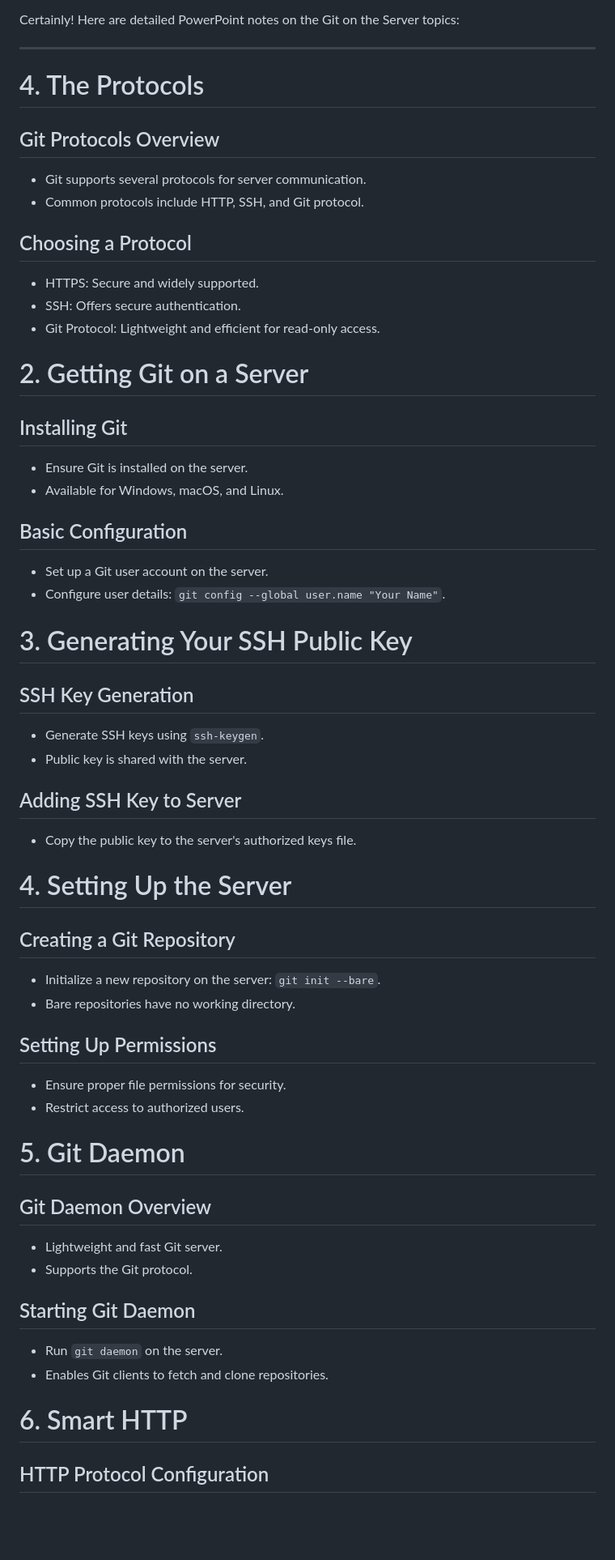
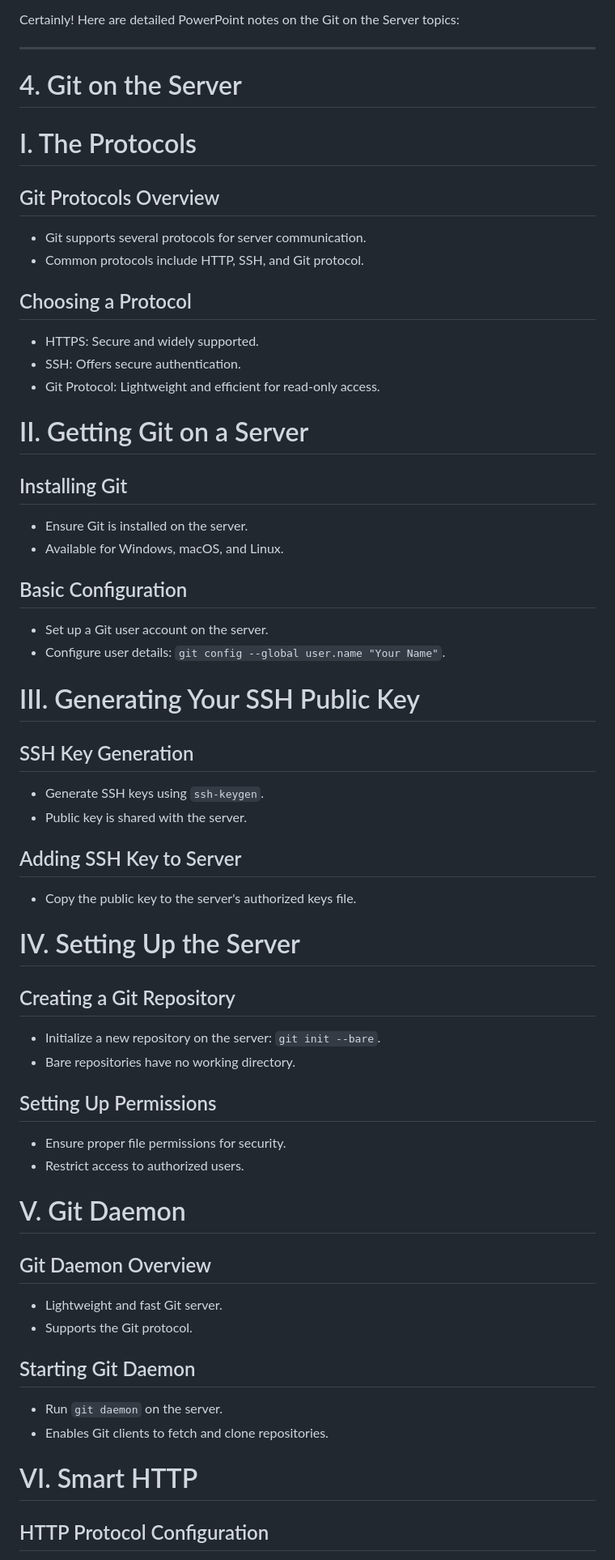
Before and after one commit to yashkumar0042/python, a Markdown page: git/day1.md, the part around one of its changes. Shown at 81% size. Drawn GitHub-style; blank space fills up the shorter version.

```diff
--- a/git/day1.md
+++ b/git/day1.md
@@ -239,8 +241,8 @@ Certainly! Here are detailed PowerPoint notes on the Git on the Server topics:
 
 ---
 
-# 4. The Protocols
-
+# 4. Git on the Server
+# I. The Protocols
 ## Git Protocols Overview
 - Git supports several protocols for server communication.
 - Common protocols include HTTP, SSH, and Git protocol.
@@ -250,7 +252,7 @@ Certainly! Here are detailed PowerPoint notes on the Git on the Server topics:
 - SSH: Offers secure authentication.
 - Git Protocol: Lightweight and efficient for read-only access.
 
-# 2. Getting Git on a Server
+# II. Getting Git on a Server
 
 ## Installing Git
 - Ensure Git is installed on the server.
@@ -260,7 +262,7 @@ Certainly! Here are detailed PowerPoint notes on the Git on the Server topics:
 - Set up a Git user account on the server.
 - Configure user details: `git config --global user.name "Your Name"`.
 
-# 3. Generating Your SSH Public Key
+# III. Generating Your SSH Public Key
 
 ## SSH Key Generation
 - Generate SSH keys using `ssh-keygen`.
@@ -269,7 +271,7 @@ Certainly! Here are detailed PowerPoint notes on the Git on the Server topics:
 ## Adding SSH Key to Server
 - Copy the public key to the server's authorized keys file.
 
-# 4. Setting Up the Server
+# IV. Setting Up the Server
 
 ## Creating a Git Repository
 - Initialize a new repository on the server: `git init --bare`.
@@ -279,7 +281,7 @@ Certainly! Here are detailed PowerPoint notes on the Git on the Server topics:
 - Ensure proper file permissions for security.
 - Restrict access to authorized users.
 
-# 5. Git Daemon
+# V. Git Daemon
 
 ## Git Daemon Overview
 - Lightweight and fast Git server.
@@ -289,7 +291,7 @@ Certainly! Here are detailed PowerPoint notes on the Git on the Server topics:
 - Run `git daemon` on the server.
 - Enables Git clients to fetch and clone repositories.
 
-# 6. Smart HTTP
+# VI. Smart HTTP
 
 ## HTTP Protocol Configuration
 - Enables Git over HTTP for read and write access.
```
Also changed, not shown: other parts of git/day1.md (+32 -30 lines).
